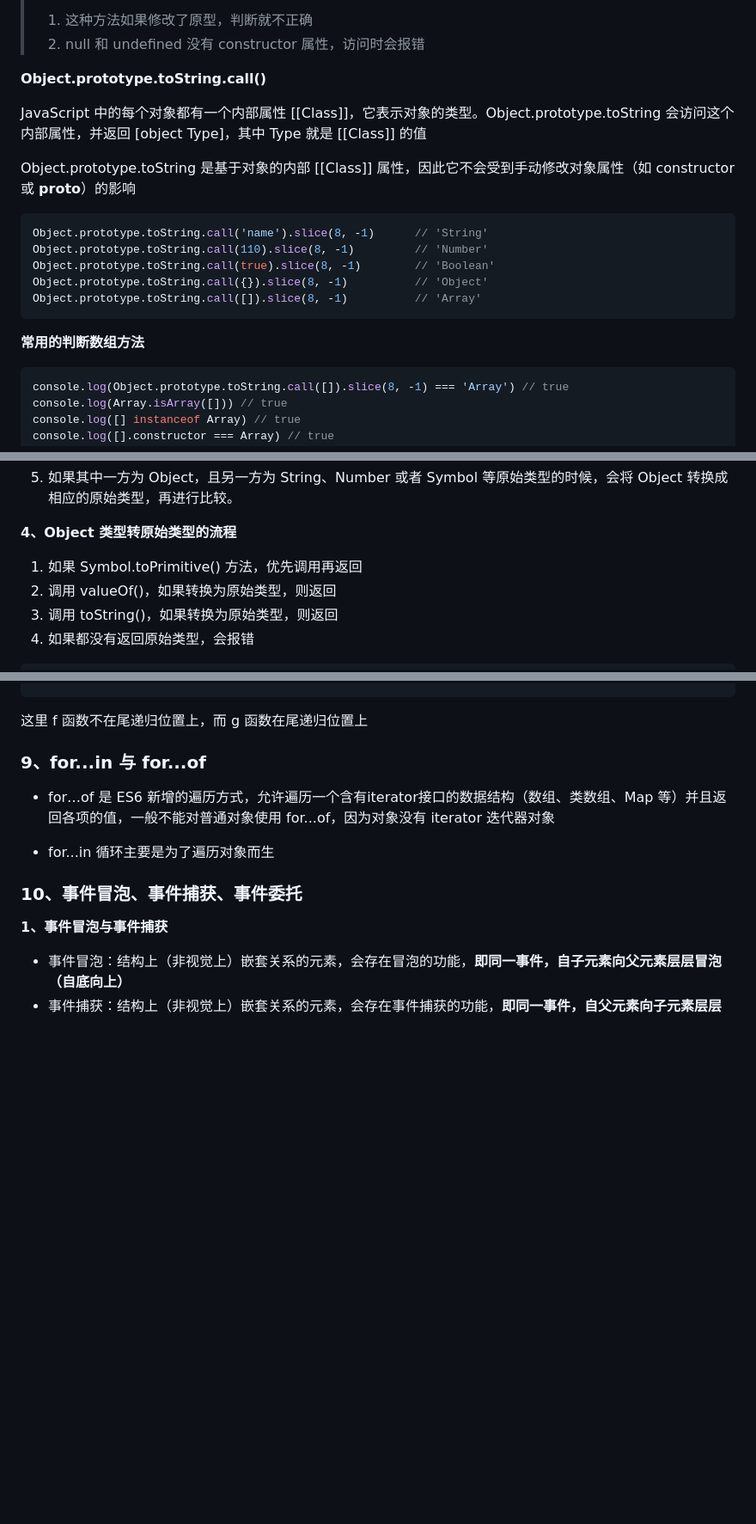
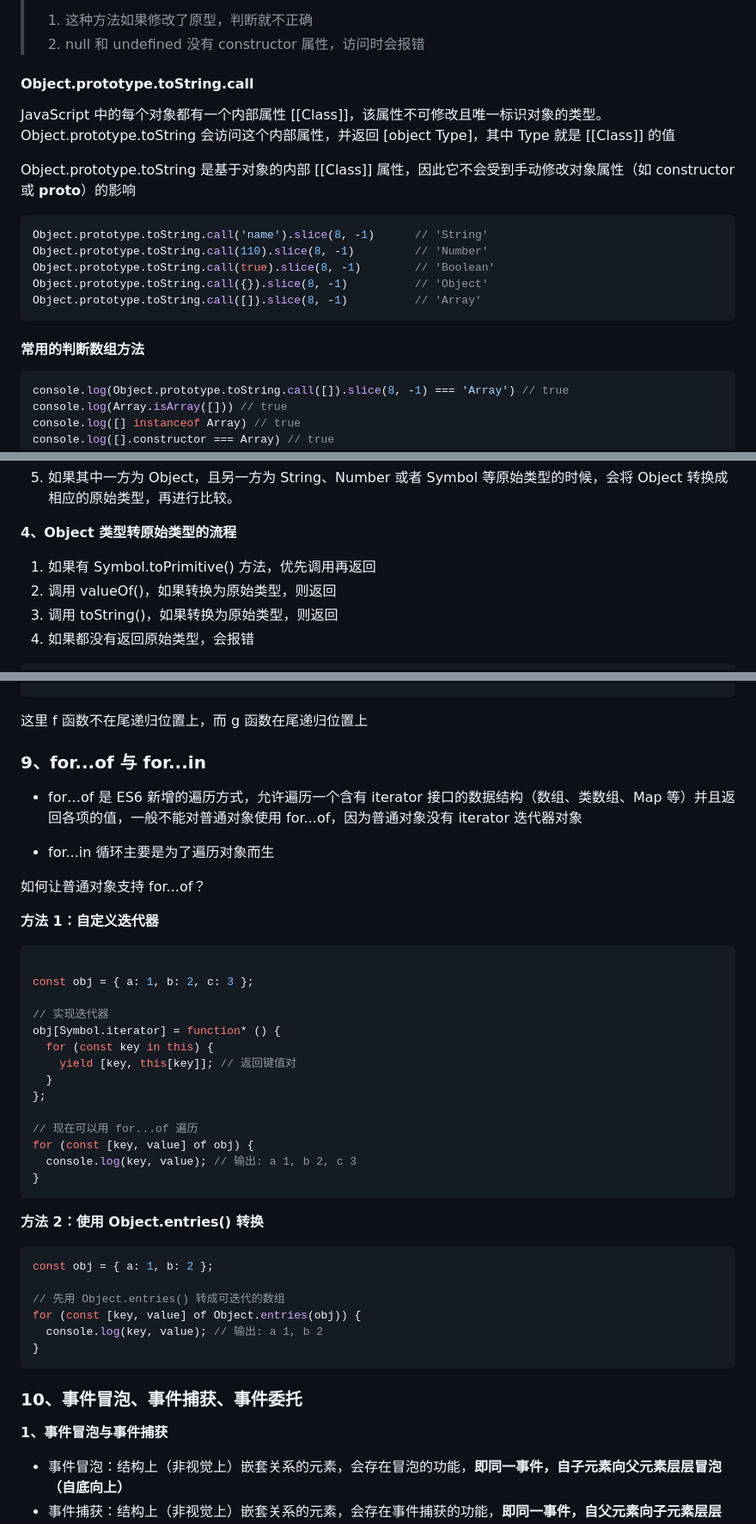
Before and after one commit to gweid/study, a Markdown page: jsAbount/readme.md, 3 parts joined by grey strips. Shown at 86% size. GitHub-like rendering; blank space fills up the shorter version.

````diff
--- a/jsAbount/readme.md
+++ b/jsAbount/readme.md
@@ -76,9 +78,9 @@ constructor 与 instanceof 的区别：
 
 
 
-**Object.prototype.toString.call()**
-
-JavaScript 中的每个对象都有一个内部属性 [[Class]]，它表示对象的类型。Object.prototype.toString 会访问这个内部属性，并返回 [object Type]，其中 Type 就是 [[Class]] 的值
+#### Object.prototype.toString.call
+
+JavaScript 中的每个对象都有一个内部属性 [[Class]]，该属性不可修改且唯一标识对象的类型。Object.prototype.toString 会访问这个内部属性，并返回 [object Type]，其中 Type 就是 [[Class]] 的值
 
 Object.prototype.toString 是基于对象的内部 [[Class]] 属性，因此它不会受到手动修改对象属性（如 constructor 或 __proto__）的影响
 
@@ -92,7 +94,7 @@ Object.prototype.toString.call([]).slice(8, -1)          // 'Array'
 
 
 
-**常用的判断数组方法**
+#### 常用的判断数组方法
 
 ```js
 console.log(Object.prototype.toString.call([]).slice(8, -1) === 'Array') // true
@@ -346,7 +348,7 @@ js 中类型转换只有三种：
 
 **4、Object 类型转原始类型的流程**
 
-1. 如果 Symbol.toPrimitive() 方法，优先调用再返回
+1. 如果有 Symbol.toPrimitive() 方法，优先调用再返回
 2. 调用 valueOf()，如果转换为原始类型，则返回
 3. 调用 toString()，如果转换为原始类型，则返回
 4. 如果都没有返回原始类型，会报错
@@ -2238,11 +2241,45 @@ const a = () => {
 
 
 
-### 9、for...in 与 for...of
-
-- for…of 是 ES6 新增的遍历方式，允许遍历一个含有iterator接口的数据结构（数组、类数组、Map 等）并且返回各项的值，一般不能对普通对象使用 for...of，因为对象没有 iterator 迭代器对象
+### 9、for...of 与 for...in
+
+- for…of 是 ES6 新增的遍历方式，允许遍历一个含有 iterator 接口的数据结构（数组、类数组、Map 等）并且返回各项的值，一般不能对普通对象使用 for...of，因为普通对象没有 iterator 迭代器对象
 
 - for...in 循环主要是为了遍历对象而生
+
+
+
+如何让普通对象支持 for...of？
+
+**方法 1：自定义迭代器**
+
+```js
+
+const obj = { a: 1, b: 2, c: 3 };
+
+// 实现迭代器
+obj[Symbol.iterator] = function* () {
+  for (const key in this) {
+    yield [key, this[key]]; // 返回键值对
+  }
+};
+
+// 现在可以用 for...of 遍历
+for (const [key, value] of obj) {
+  console.log(key, value); // 输出: a 1, b 2, c 3
+}
+```
+
+**方法 2：使用 Object.entries() 转换**
+
+```js
+const obj = { a: 1, b: 2 };
+
+// 先用 Object.entries() 转成可迭代的数组
+for (const [key, value] of Object.entries(obj)) {
+  console.log(key, value); // 输出: a 1, b 2
+}
+```
 
 
 
````
Also changed, not shown: other parts of jsAbount/readme.md (+11 -8 lines).
